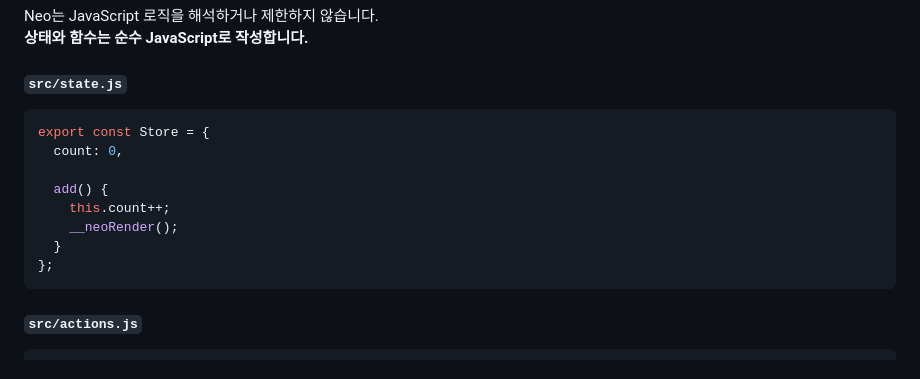
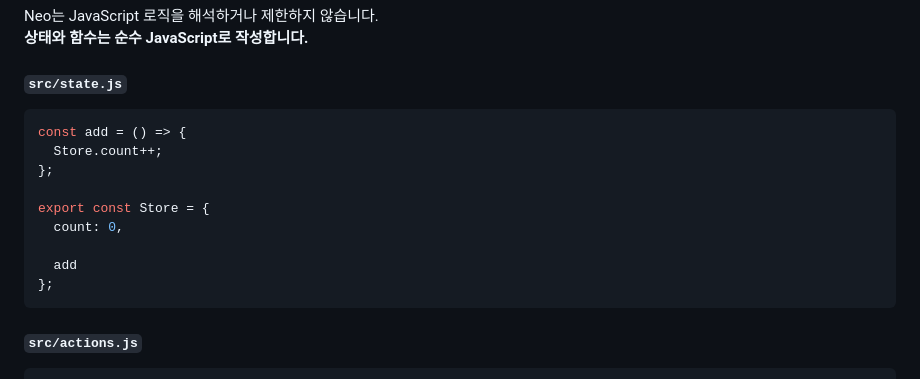
Before and after one commit to Neojs-framework/Neo-v2, a Markdown page: README.md, the part around the change. GitHub-like rendering.

Commit message:
Refactor add method to arrow function in Store
Refactor add function in Store to use arrow function syntax.

````diff
--- a/README.md
+++ b/README.md
@@ -64,13 +64,14 @@ Neo는 JavaScript 로직을 해석하거나 제한하지 않습니다.
 #### `src/state.js`
 
 ```js
+const add = () => {
+  Store.count++;
+};
+
 export const Store = {
   count: 0,
 
-  add() {
-    this.count++;
-    __neoRender();
-  }
+  add
 };
 ```
 
````
